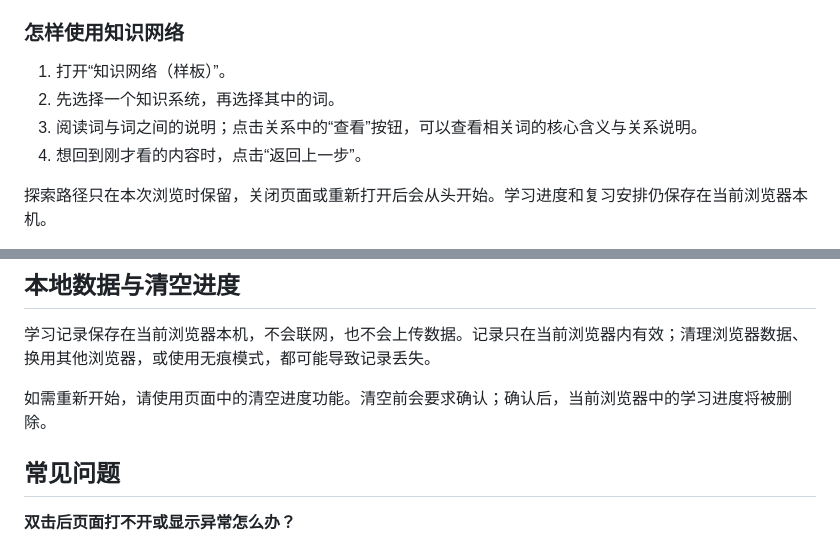
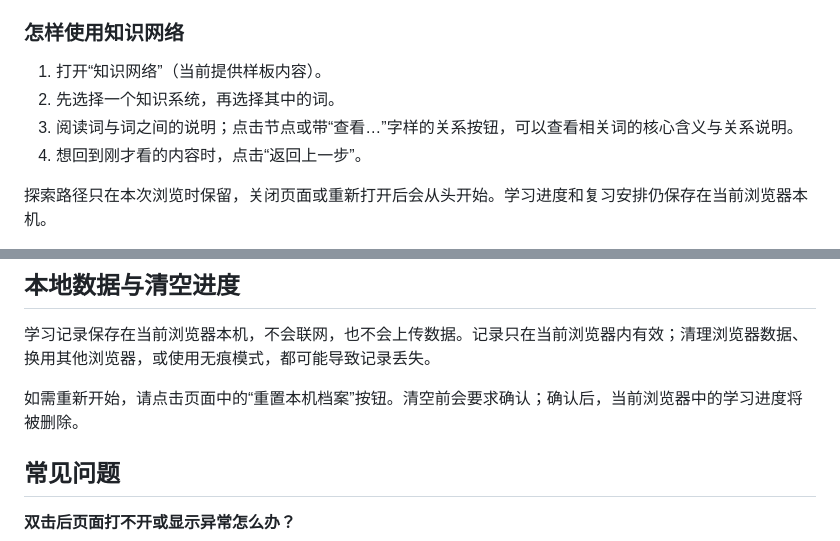
Before and after one commit to weitianhua8-oss/english-thinking-system, a Markdown page: docs/09_Level1网站使用说明.md, 2 parts joined by grey strips. Rendered like a GitHub page.

Commit message:
docs: align V2 guide labels with interface

```diff
--- a/docs/09_Level1网站使用说明.md
+++ b/docs/09_Level1网站使用说明.md
@@ -30,9 +30,9 @@
 
 ### 怎样使用知识网络
 
-1. 打开“知识网络（样板）”。
+1. 打开“知识网络”（当前提供样板内容）。
 2. 先选择一个知识系统，再选择其中的词。
-3. 阅读词与词之间的说明；点击关系中的“查看”按钮，可以查看相关词的核心含义与关系说明。
+3. 阅读词与词之间的说明；点击节点或带“查看…”字样的关系按钮，可以查看相关词的核心含义与关系说明。
 4. 想回到刚才看的内容时，点击“返回上一步”。
 
 探索路径只在本次浏览时保留，关闭页面或重新打开后会从头开始。学习进度和复习安排仍保存在当前浏览器本机。
@@ -60,7 +60,7 @@
 
 学习记录保存在当前浏览器本机，不会联网，也不会上传数据。记录只在当前浏览器内有效；清理浏览器数据、换用其他浏览器，或使用无痕模式，都可能导致记录丢失。
 
-如需重新开始，请使用页面中的清空进度功能。清空前会要求确认；确认后，当前浏览器中的学习进度将被删除。
+如需重新开始，请点击页面中的“重置本机档案”按钮。清空前会要求确认；确认后，当前浏览器中的学习进度将被删除。
 
 ## 常见问题
 
```
